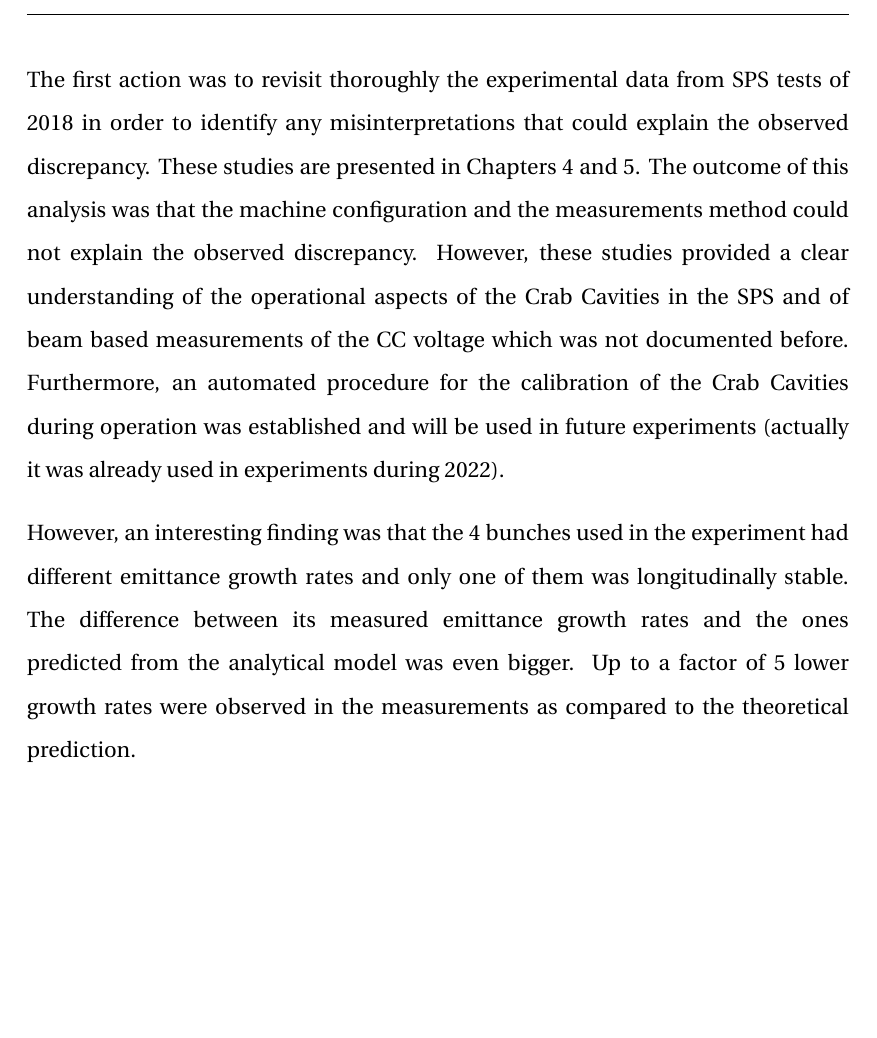
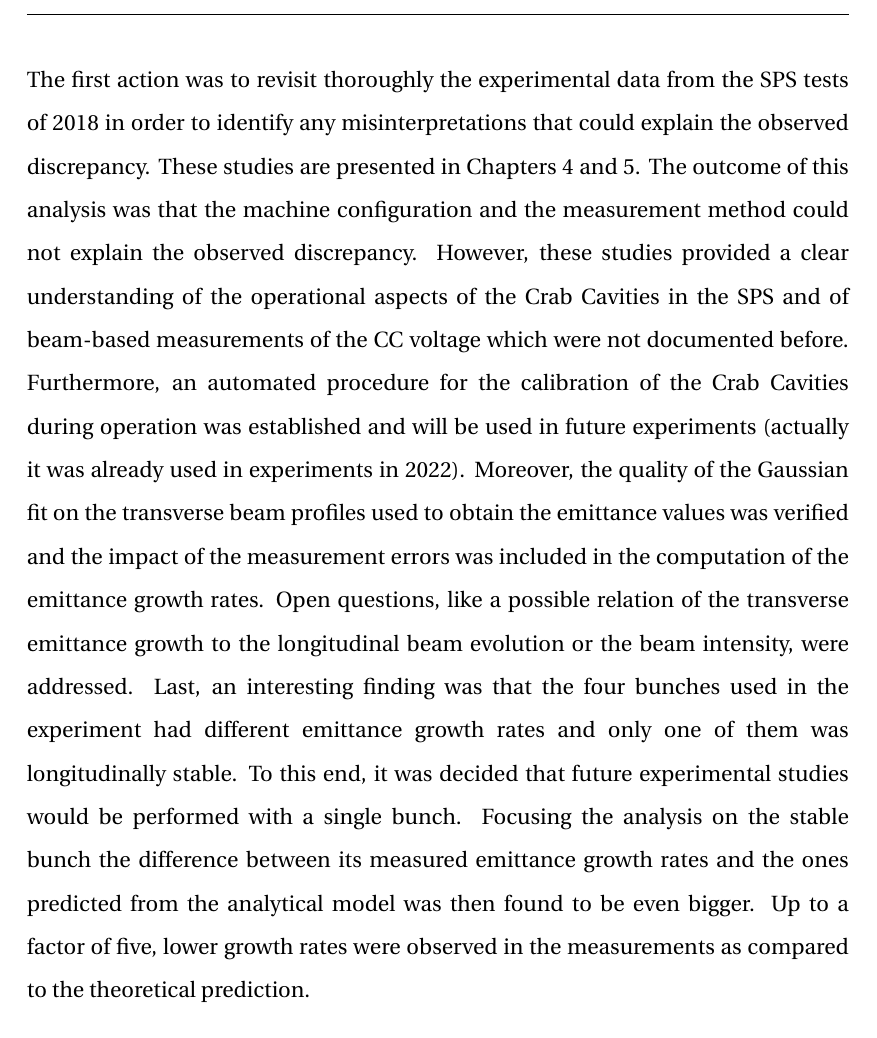
Before and after one commit to natriant/PhD_thesis, a LaTeX thesis (main.tex, which reads chapters/chapter09.tex): part of page 203 of 242, cut so that both start at the same text, the shorter picture padded with empty space. Compiled offline with pdfLaTeX.

Commit message:
add conclusions for chapter 4 and 5

```diff
--- a/chapters/chapter09.tex
+++ b/chapters/chapter09.tex
@@ -7,16 +7,7 @@ a solid understanding of the emittance growth due to Crab Cavity RF noise is ess
 To study the transverse emittance growth induced in the presence of the Crab Cavities, two prototype Crab Cavities have been installed in the SPS in 2018 to be tested. From the first round of analysis, the measured
 emittance growth was found to be a factor 2-3 lower than predicted from the available analytical and computational models. This PhD thesis set out to to understand the results of experimental tests of Crab Cavities in the SPS. Understanding the results is crucial for gaining confidence in the predictions of the theoretical models and the specifications set for the noise limits on Crab Cavities in HL-LHC which are computed through it.
 
-
-The first action was to revisit thoroughly the experimental data from SPS tests of 2018 in order to identify any misinterpretations that could explain the observed discrepancy. These studies are presented in Chapters~\ref{Ch:CC_set_up} and~\ref{Ch:2018_analyisis}. The outcome of this analysis was that the machine configuration and the measurements method could not explain the observed discrepancy. However, these studies provided a clear understanding of the operational aspects of the Crab Cavities in the SPS and of beam based measurements of the CC voltage which was not documented before. Furthermore, an automated procedure for the calibration of the Crab Cavities during operation was established and will be used in future experiments (actually it was already used in experiments during 2022).
-
-
-
-
-
-
-
-However, an interesting finding was that the 4 bunches used in the experiment had different emittance growth rates and only one of them was longitudinally stable. The difference between its measured emittance growth rates and the ones predicted from the analytical model was even bigger. Up to a factor of 5 lower growth rates were observed in the measurements as compared to the theoretical prediction.
+The first action was to revisit thoroughly the experimental data from the SPS tests of 2018 in order to identify any misinterpretations that could explain the observed discrepancy. These studies are presented in Chapters~\ref{Ch:CC_set_up} and~\ref{Ch:2018_analyisis}. The outcome of this analysis was that the machine configuration and the measurement method could not explain the observed discrepancy. However, these studies provided a clear understanding of the operational aspects of the Crab Cavities in the SPS and of beam-based measurements of the CC voltage which were not documented before. Furthermore, an automated procedure for the calibration of the Crab Cavities during operation was established and will be used in future experiments (actually it was already used in experiments in 2022). Moreover, the quality of the  Gaussian fit on the transverse beam profiles used to obtain the emittance values was verified and the impact of the measurement errors was included in the computation of the emittance growth rates. Open questions, like a possible relation of the transverse emittance growth to the longitudinal beam evolution or the beam intensity, were addressed. Last, an interesting finding was that the four bunches used in the experiment had different emittance growth rates and only one of them was longitudinally stable. To this end, it was decided that future experimental studies would be performed with a single bunch. Focusing the analysis on the stable bunch the difference between its measured emittance growth rates and the ones predicted from the analytical model was then found to be even bigger. Up to a factor of five, lower growth rates were observed in the measurements as compared to the theoretical prediction.
 
 
 
```
